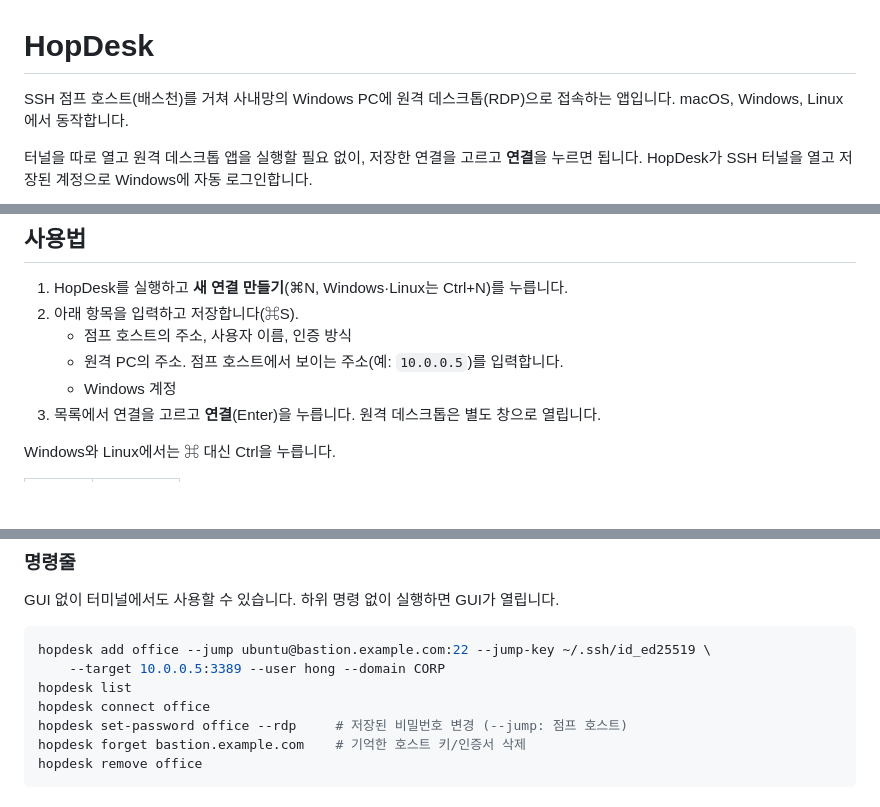
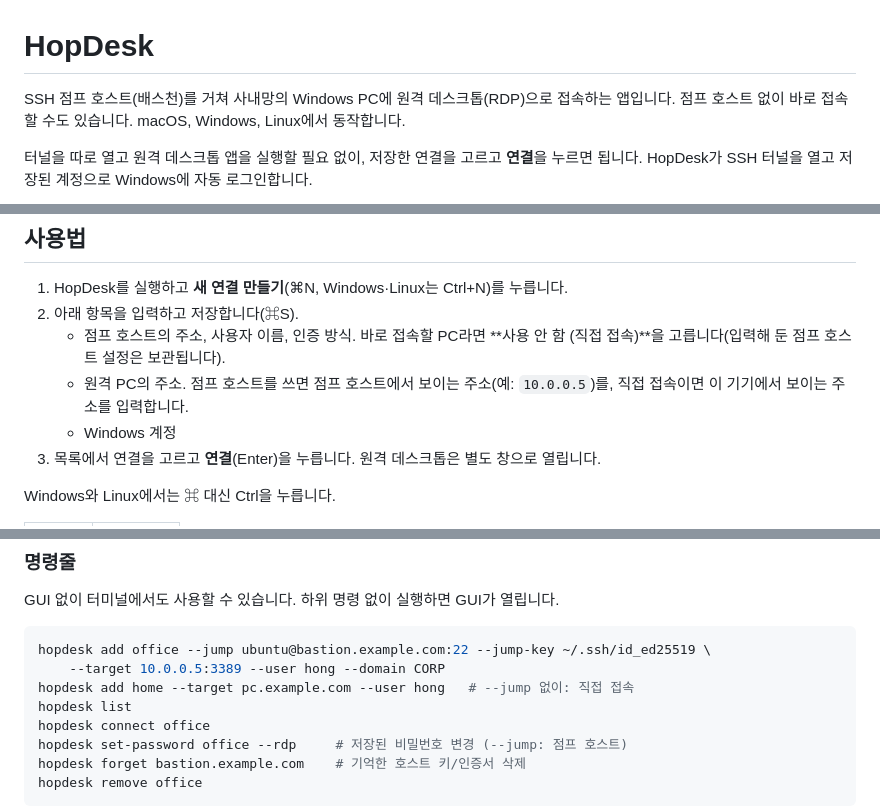
Before and after one commit to softkr/HopDesk, a Markdown page: README.md, 3 parts joined by grey strips. GitHub-like rendering; blank space fills up the shorter version.

````diff
--- a/README.md
+++ b/README.md
@@ -1,6 +1,6 @@
 # HopDesk
 
-SSH 점프 호스트(배스천)를 거쳐 사내망의 Windows PC에 원격 데스크톱(RDP)으로 접속하는 앱입니다. macOS, Windows, Linux에서 동작합니다.
+SSH 점프 호스트(배스천)를 거쳐 사내망의 Windows PC에 원격 데스크톱(RDP)으로 접속하는 앱입니다. 점프 호스트 없이 바로 접속할 수도 있습니다. macOS, Windows, Linux에서 동작합니다.
 
 터널을 따로 열고 원격 데스크톱 앱을 실행할 필요 없이, 저장한 연결을 고르고 **연결**을 누르면 됩니다.
 HopDesk가 SSH 터널을 열고 저장된 계정으로 Windows에 자동 로그인합니다.
@@ -57,8 +57,8 @@ sudo apt install pkg-config cmake libasound2-dev libfontconfig1-dev libxkbcommon
 
 1. HopDesk를 실행하고 **새 연결 만들기**(⌘N, Windows·Linux는 Ctrl+N)를 누릅니다.
 2. 아래 항목을 입력하고 저장합니다(⌘S).
-   - 점프 호스트의 주소, 사용자 이름, 인증 방식
-   - 원격 PC의 주소. 점프 호스트에서 보이는 주소(예: `10.0.0.5`)를 입력합니다.
+   - 점프 호스트의 주소, 사용자 이름, 인증 방식. 바로 접속할 PC라면 **사용 안 함 (직접 접속)**을 고릅니다(입력해 둔 점프 호스트 설정은 보관됩니다).
+   - 원격 PC의 주소. 점프 호스트를 쓰면 점프 호스트에서 보이는 주소(예: `10.0.0.5`)를, 직접 접속이면 이 기기에서 보이는 주소를 입력합니다.
    - Windows 계정
 3. 목록에서 연결을 고르고 **연결**(Enter)을 누릅니다. 원격 데스크톱은 별도 창으로 열립니다.
 
@@ -81,6 +81,7 @@ GUI 없이 터미널에서도 사용할 수 있습니다. 하위 명령 없이
 ```sh
 hopdesk add office --jump ubuntu@bastion.example.com:22 --jump-key ~/.ssh/id_ed25519 \
     --target 10.0.0.5:3389 --user hong --domain CORP
+hopdesk add home --target pc.example.com --user hong   # --jump 없이: 직접 접속
 hopdesk list
 hopdesk connect office
 hopdesk set-password office --rdp     # 저장된 비밀번호 변경 (--jump: 점프 호스트)
````
Also changed, not shown: assets/icon/icon-session-256.png (added), 13 other files.
